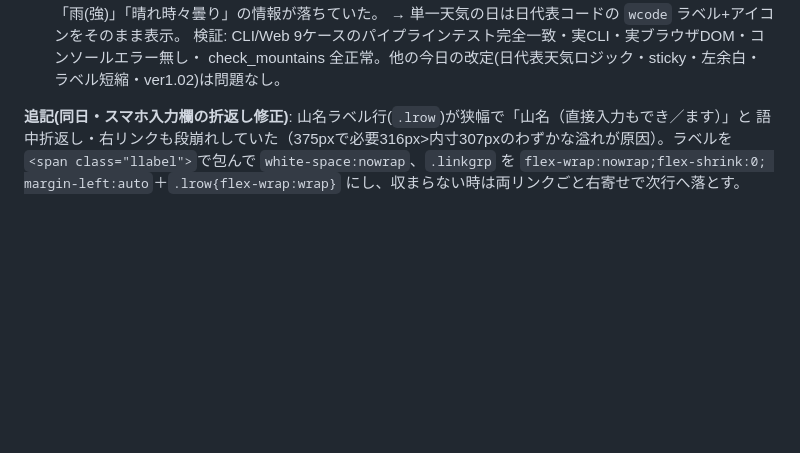
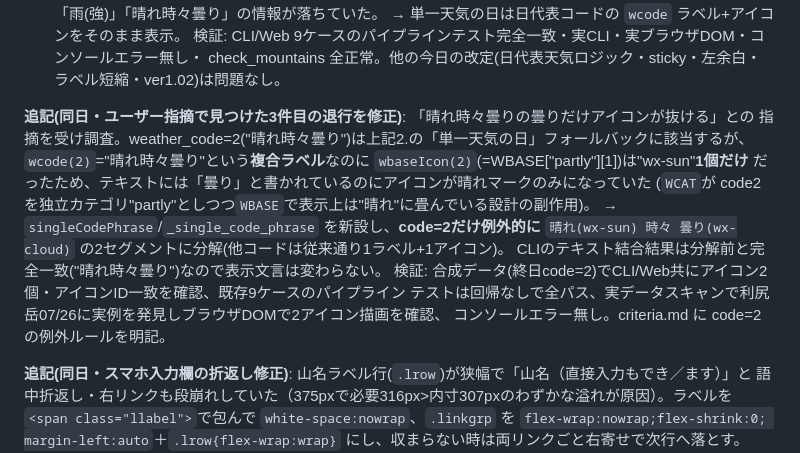
Before and after one commit to HALab18/sangaku-yohou, a Markdown page: DEVLOG.md, the part around the change. Rendered like a GitHub page; blank space fills up the shorter version.

Commit message:
DEVLOG: 「晴れ時々曇り」アイコン抜けの修正を追記
Co-Authored-By: Claude Opus 4.8 <noreply@anthropic.com>

```diff
--- a/DEVLOG.md
+++ b/DEVLOG.md
@@ -74,6 +74,18 @@ phrase追加済みで正常だったため気づけず＝関数単体テスト
    → 単一天気の日は日代表コードの `wcode` ラベル+アイコンをそのまま表示。
 検証: CLI/Web 9ケースのパイプラインテスト完全一致・実CLI・実ブラウザDOM・コンソールエラー無し・
 check_mountains 全正常。他の今日の改定(日代表天気ロジック・sticky・左余白・ラベル短縮・ver1.02)は問題なし。
+
+**追記(同日・ユーザー指摘で見つけた3件目の退行を修正)**: 「晴れ時々曇りの曇りだけアイコンが抜ける」との
+指摘を受け調査。weather_code=2("晴れ時々曇り")は上記2.の「単一天気の日」フォールバックに該当するが、
+`wcode(2)`="晴れ時々曇り"という**複合ラベル**なのに `wbaseIcon(2)`(=WBASE["partly"][1])は"wx-sun"**1個だけ**
+だったため、テキストには「曇り」と書かれているのにアイコンが晴れマークのみになっていた
+(`WCAT`が code2 を独立カテゴリ"partly"としつつ`WBASE`で表示上は"晴れ"に畳んでいる設計の副作用)。
+→ `singleCodePhrase`/`_single_code_phrase` を新設し、**code=2だけ例外的に**
+`晴れ(wx-sun) 時々 曇り(wx-cloud)` の2セグメントに分解(他コードは従来通り1ラベル+1アイコン)。
+CLIのテキスト結合結果は分解前と完全一致("晴れ時々曇り")なので表示文言は変わらない。
+検証: 合成データ(終日code=2)でCLI/Web共にアイコン2個・アイコンID一致を確認、既存9ケースのパイプライン
+テストは回帰なしで全パス、実データスキャンで利尻岳07/26に実例を発見しブラウザDOMで2アイコン描画を確認、
+コンソールエラー無し。criteria.md に code=2 の例外ルールを明記。
 
 **追記(同日・スマホ入力欄の折返し修正)**: 山名ラベル行(`.lrow`)が狭幅で「山名（直接入力もでき／ます）」と
 語中折返し・右リンクも段崩れしていた（375pxで必要316px>内寸307pxのわずかな溢れが原因）。ラベルを
```
